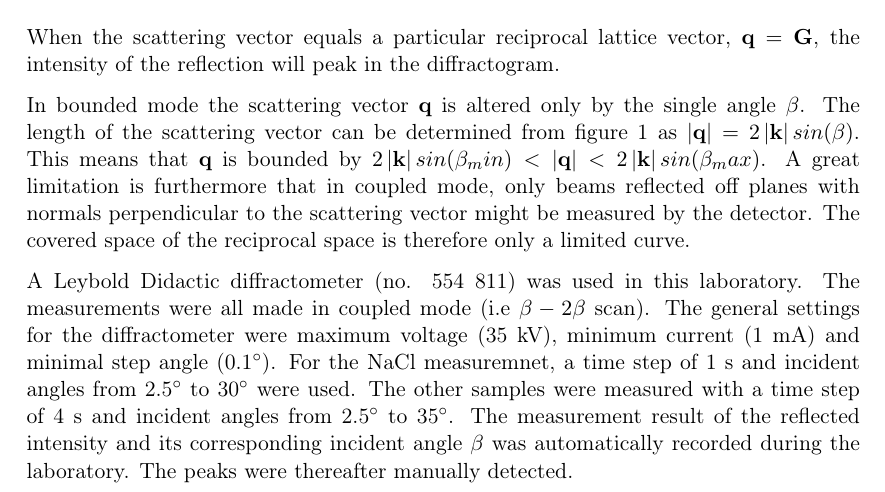
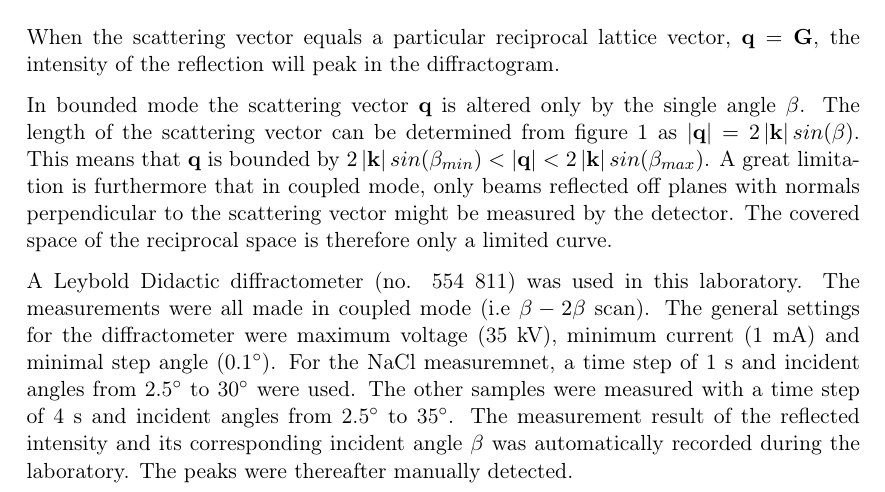
Before and after one commit to Jim-Holmstroem/FastaLab1, a LaTeX document (doc.tex): part of page 2 of 9, cut so that both start at the same text. Compiled offline with pdfLaTeX.

Commit message:
Small TeX corrections

```diff
--- a/doc.tex
+++ b/doc.tex
@@ -74,7 +74,7 @@ When the scattering vector equals a particular reciprocal lattice vector, $\bold
 
 In bounded mode the scattering vector $\bold{q}$ is altered only by the single angle $\beta$.
 The length of the scattering vector can be determined from figure 1 as $\abs{\bold{q}} = 2 \abs{\bold{k}} sin(\beta)$.
-This means that $\bold{q}$ is bounded by $2 \abs{\bold{k}} sin(\beta_min) < \abs{\bold{q}} < 2 \abs{\bold{k}} sin(\beta_max)$.
+This means that $\bold{q}$ is bounded by $2 \abs{\bold{k}} sin(\beta_{min}) < \abs{\bold{q}} < 2 \abs{\bold{k}} sin(\beta_{max})$.
 A great limitation is furthermore that in coupled mode, only beams reflected off planes with normals perpendicular to the scattering vector might be measured by the detector. The covered space of the reciprocal space is therefore only a limited curve.
 
 
```
